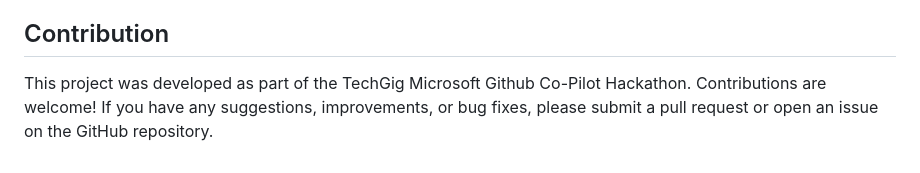
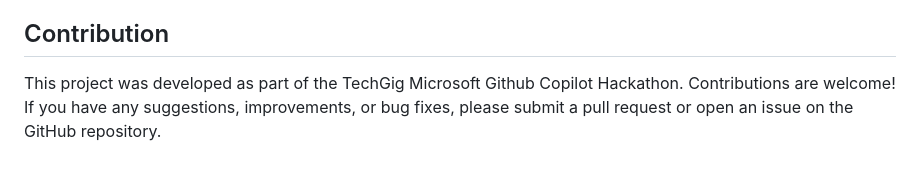
Before and after one commit to Arpita83/FinanceTracker, a Markdown page: README.md, the part around the change. Drawn GitHub-style.

```diff
--- a/README.md
+++ b/README.md
@@ -44,4 +44,4 @@ To use the Personal Finance Tracker, follow these steps:</br>
 3.Click on "Open with live server" or Alt+L+Alt+O<br/>
 
 ## Contribution
-This project was developed as part of the TechGig Microsoft Github Co-Pilot Hackathon. Contributions are welcome! If you have any suggestions, improvements, or bug fixes, please submit a pull request or open an issue on the GitHub repository.
+This project was developed as part of the TechGig Microsoft Github Copilot Hackathon. Contributions are welcome! If you have any suggestions, improvements, or bug fixes, please submit a pull request or open an issue on the GitHub repository.
```
